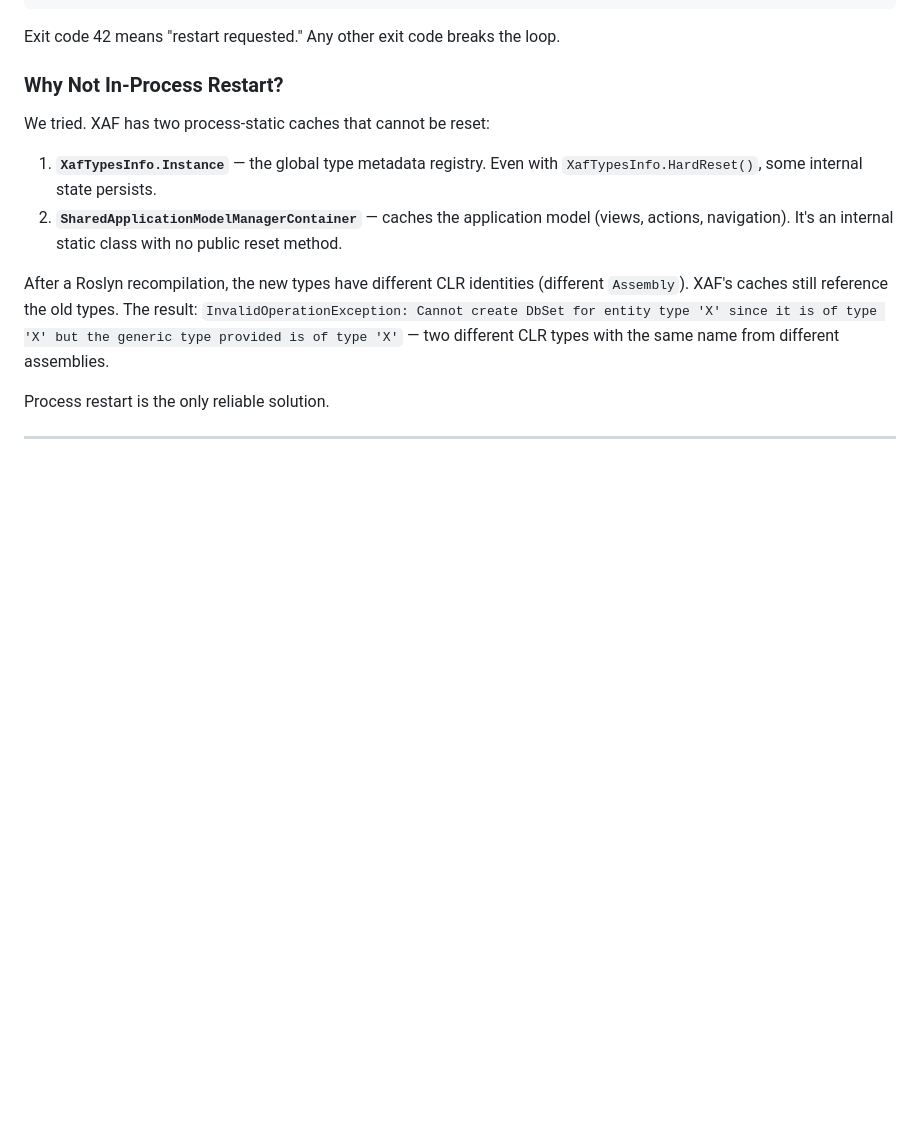
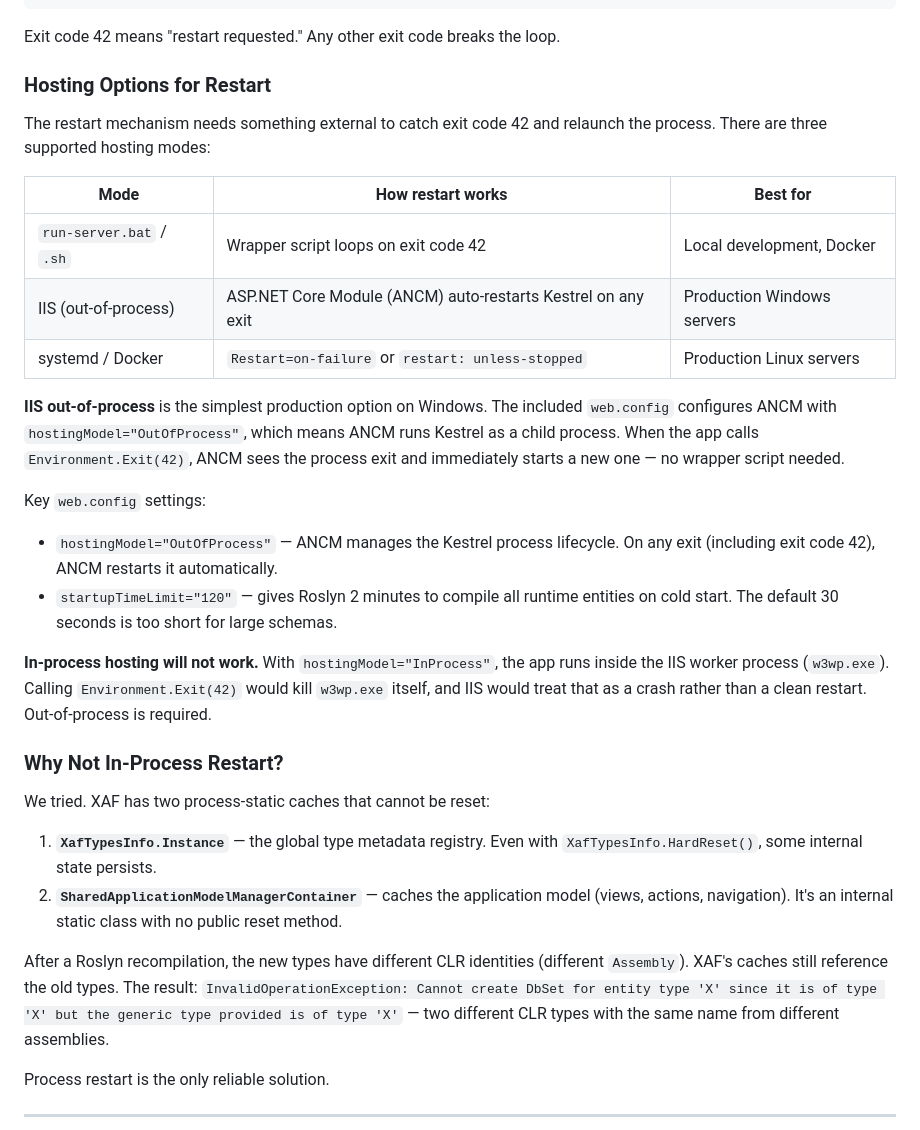
Before and after one commit to MBrekhof/XafDynamicAssemblies, a Markdown page: UNDER_THE_HOOD.md, the part around the change. Rendered like a GitHub page; blank space fills up the shorter version.

````diff
--- a/UNDER_THE_HOOD.md
+++ b/UNDER_THE_HOOD.md
@@ -293,6 +293,24 @@ if %ERRORLEVEL% EQU 42 (
 ```
 
 Exit code 42 means "restart requested." Any other exit code breaks the loop.
+
+### Hosting Options for Restart
+
+The restart mechanism needs something external to catch exit code 42 and relaunch the process. There are three supported hosting modes:
+
+| Mode | How restart works | Best for |
+|------|-------------------|----------|
+| `run-server.bat` / `.sh` | Wrapper script loops on exit code 42 | Local development, Docker |
+| IIS (out-of-process) | ASP.NET Core Module (ANCM) auto-restarts Kestrel on any exit | Production Windows servers |
+| systemd / Docker | `Restart=on-failure` or `restart: unless-stopped` | Production Linux servers |
+
+**IIS out-of-process** is the simplest production option on Windows. The included `web.config` configures ANCM with `hostingModel="OutOfProcess"`, which means ANCM runs Kestrel as a child process. When the app calls `Environment.Exit(42)`, ANCM sees the process exit and immediately starts a new one — no wrapper script needed.
+
+Key `web.config` settings:
+- `hostingModel="OutOfProcess"` — ANCM manages the Kestrel process lifecycle. On any exit (including exit code 42), ANCM restarts it automatically.
+- `startupTimeLimit="120"` — gives Roslyn 2 minutes to compile all runtime entities on cold start. The default 30 seconds is too short for large schemas.
+
+**In-process hosting will not work.** With `hostingModel="InProcess"`, the app runs inside the IIS worker process (`w3wp.exe`). Calling `Environment.Exit(42)` would kill `w3wp.exe` itself, and IIS would treat that as a crash rather than a clean restart. Out-of-process is required.
 
 ### Why Not In-Process Restart?
 
````
Also changed, not shown: README.md (+17 -3 lines).
